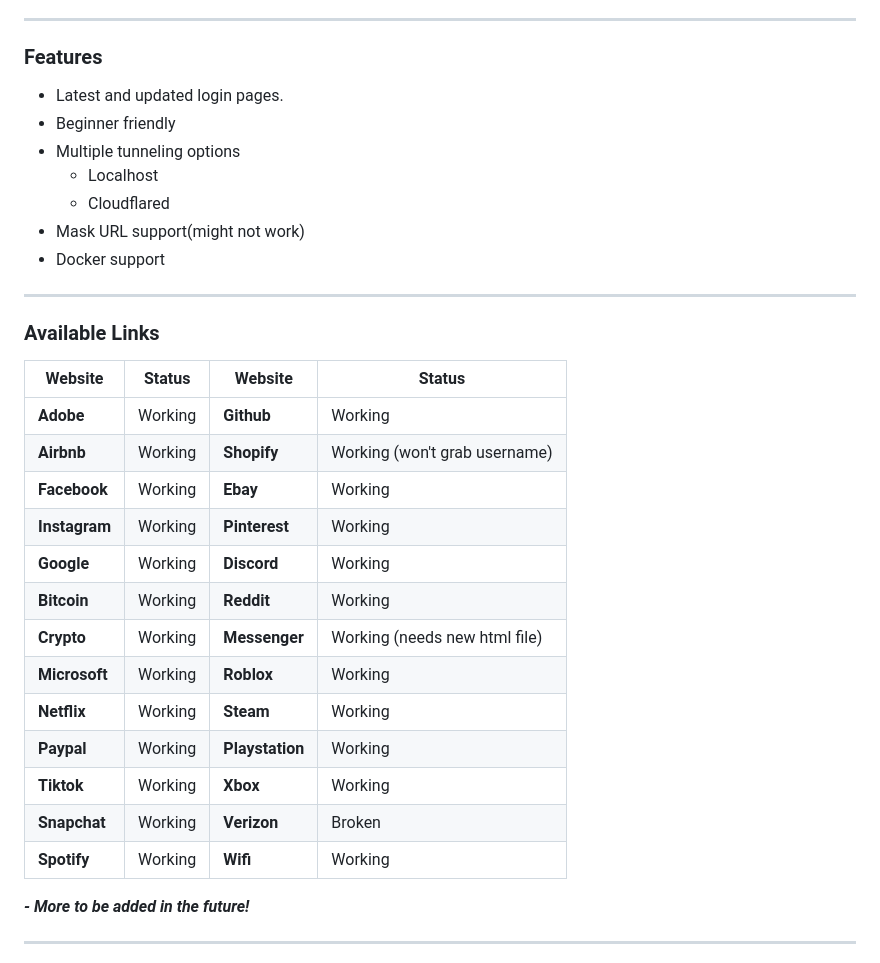
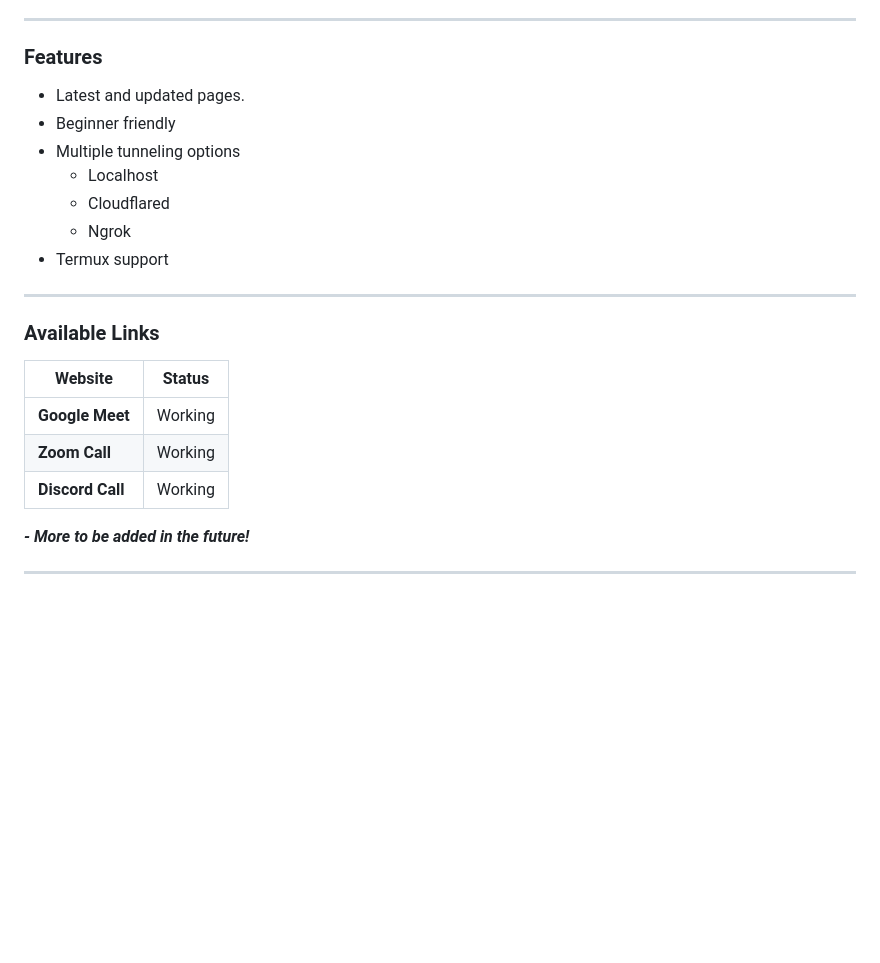
Before and after one commit to render437/rendercam, a Markdown page: README.md, the part around the change. GitHub-like rendering; blank space fills up the shorter version.

```diff
--- a/README.md
+++ b/README.md
@@ -33,33 +33,23 @@
 
 ### Features
 
-- Latest and updated login pages.
+- Latest and updated pages.
 - Beginner friendly
 - Multiple tunneling options
   - Localhost
   - Cloudflared
-- Mask URL support(might not work)
-- Docker support
+  - Ngrok
+- Termux support
 
 ---
 
 ### Available Links
 
-| Website     | Status                         | Website     | Status                          |
-|-------------|--------------------------------|-------------|---------------------------------|
-| **Adobe**       | Working                        | **Github**      | Working                          |
-| **Airbnb**      | Working                        | **Shopify**     | Working (won't grab username)    |
-| **Facebook**    | Working                        | **Ebay**        | Working                          |
-| **Instagram**   | Working                        | **Pinterest**   | Working                          |
-| **Google**      | Working                        | **Discord**     | Working                          |
-| **Bitcoin**     | Working                        | **Reddit**      | Working                          |
-| **Crypto**      | Working                        | **Messenger**   | Working (needs new html file)    |
-| **Microsoft**   | Working                        | **Roblox**      | Working                          |
-| **Netflix**     | Working                        | **Steam**       | Working                          |
-| **Paypal**      | Working                        | **Playstation** | Working                          |
-| **Tiktok**      | Working                        | **Xbox**        | Working                          |
-| **Snapchat**    | Working                        | **Verizon**     | Broken                           |
-| **Spotify**     | Working                        | **Wifi**        | Working                          |
+| Website     | Status                         |
+|-------------|--------------------------------|
+| **Google Meet**    | Working                        |
+| **Zoom Call**      | Working                        |
+| **Discord Call**   | Working                        |
 
 ***- More to be added in the future!***
 
```
